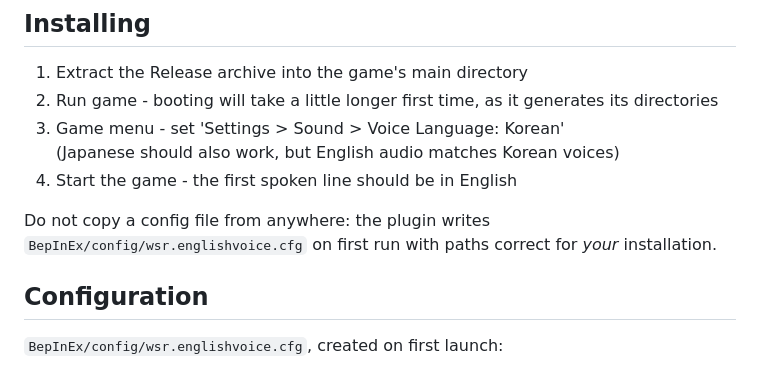
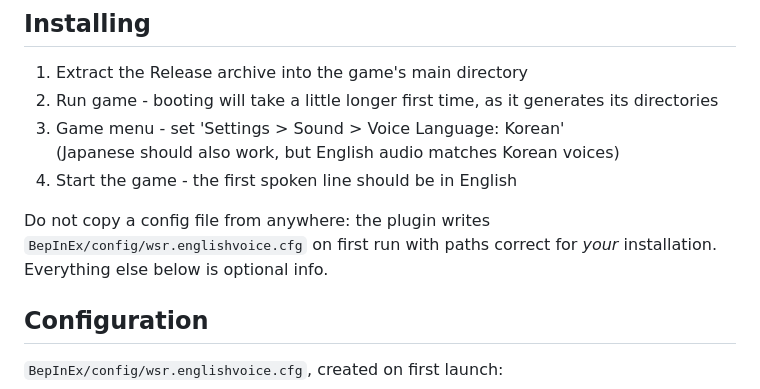
Before and after one commit to drhouse/WitchspringR-English-Voice-Mod, a Markdown page: README.md, the part around the change. Rendered like a GitHub page.

Commit message:
Update README with config file instructions
Clarify instructions regarding config file creation.

```diff
--- a/README.md
+++ b/README.md
@@ -42,7 +42,7 @@ https://www.youtube.com/watch?v=4TGWJj0U9vk
 
 Do not copy a config file from anywhere: the plugin writes
 `BepInEx/config/wsr.englishvoice.cfg` on first run with paths correct for
-*your* installation.
+*your* installation. Everything else below is optional info.
 
 ## Configuration
 
```
